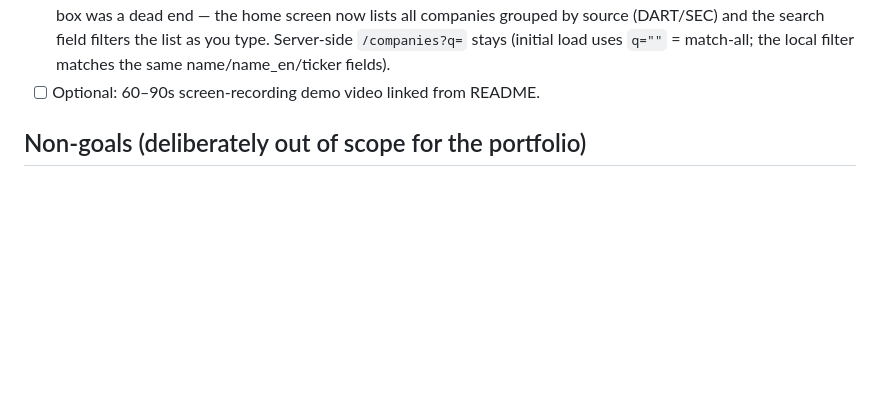
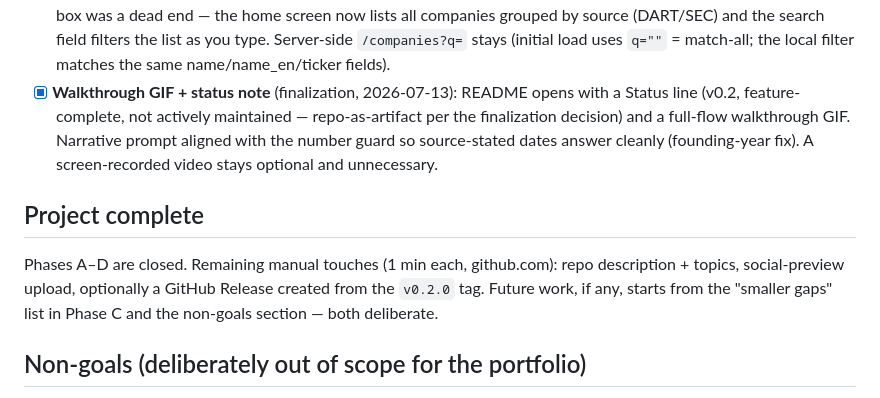
Before and after one commit to mhju0/filing-digest, a Markdown page: ROADMAP.md, the part around the change. Rendered like a GitHub page; blank space fills up the shorter version.

```diff
--- a/ROADMAP.md
+++ b/ROADMAP.md
@@ -117,7 +117,19 @@ and searching any household-name KR/US ticker returns a real digest.
       the search field filters the list as you type. Server-side
       `/companies?q=` stays (initial load uses `q=""` = match-all; the local
       filter matches the same name/name_en/ticker fields).
-- [ ] Optional: 60–90s screen-recording demo video linked from README.
+- [x] **Walkthrough GIF + status note** (finalization, 2026-07-13): README
+      opens with a Status line (v0.2, feature-complete, not actively
+      maintained — repo-as-artifact per the finalization decision) and a
+      full-flow walkthrough GIF. Narrative prompt aligned with the number
+      guard so source-stated dates answer cleanly (founding-year fix).
+      A screen-recorded video stays optional and unnecessary.
+
+## Project complete
+
+Phases A–D are closed. Remaining manual touches (1 min each, github.com):
+repo description + topics, social-preview upload, optionally a GitHub
+Release created from the `v0.2.0` tag. Future work, if any, starts from the
+"smaller gaps" list in Phase C and the non-goals section — both deliberate.
 
 ## Non-goals (deliberately out of scope for the portfolio)
 
```
Also changed, not shown: README.md (+11 -0 lines), docs/screenshots/walkthrough.gif (added).
